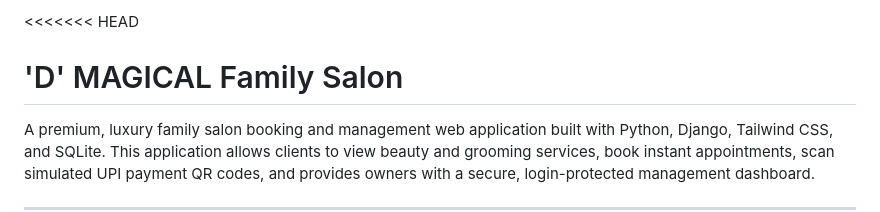
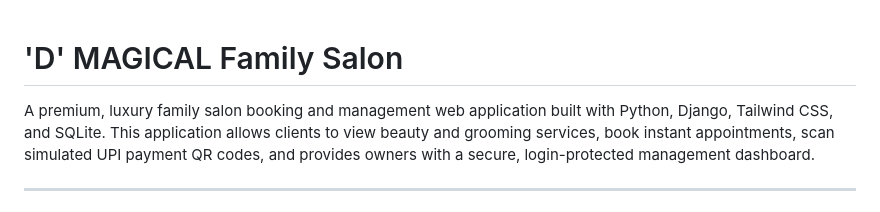
Before and after one commit to sajid9508/D-Magical, a Markdown page: README.md, the part around the change. Drawn GitHub-style.

Commit message:
Fix README merge conflict

```diff
--- a/README.md
+++ b/README.md
@@ -1,4 +1,4 @@
-<<<<<<< HEAD
+
 # 'D' MAGICAL Family Salon
 
 A premium, luxury family salon booking and management web application built with Python, Django, Tailwind CSS, and SQLite. This application allows clients to view beauty and grooming services, book instant appointments, scan simulated UPI payment QR codes, and provides owners with a secure, login-protected management dashboard.
```
